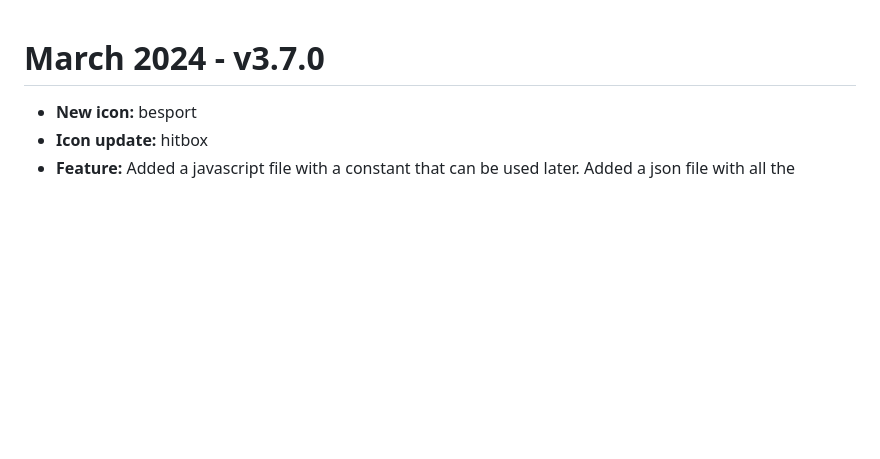
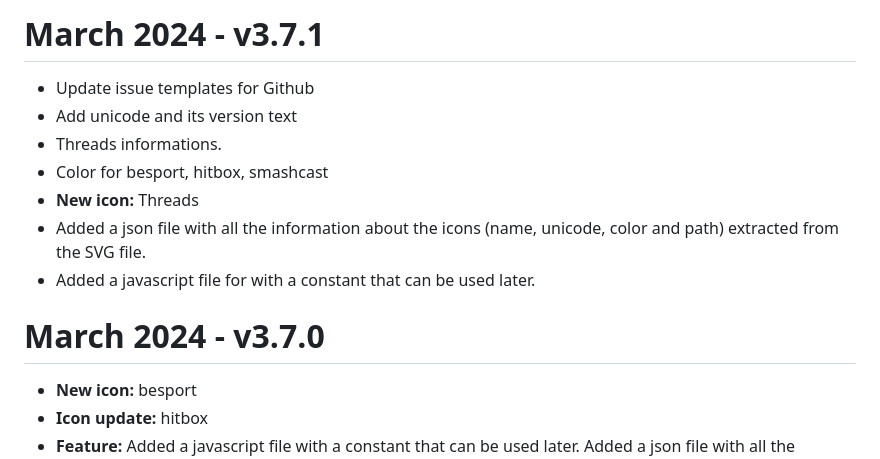
Before and after one commit to Ybbet/socicon, a Markdown page: CHANGELOG.md, the part around the change. Rendered like a GitHub page; blank space fills up the shorter version.

Commit message:
Update CHANGELOG for v3.7.1

```diff
--- a/CHANGELOG.md
+++ b/CHANGELOG.md
@@ -1,3 +1,12 @@
+# March 2024 - v3.7.1
+- Update issue templates for Github
+- Add unicode and its version text
+- Threads informations.
+- Color for besport, hitbox, smashcast
+- **New icon:** Threads
+- Added a json file with all the information about the icons (name, unicode, color and path) extracted from the SVG file.
+- Added a javascript file for with a constant that can be used later.
+
 # March 2024 - v3.7.0
 - **New icon:** besport
 - **Icon update:** hitbox
```
